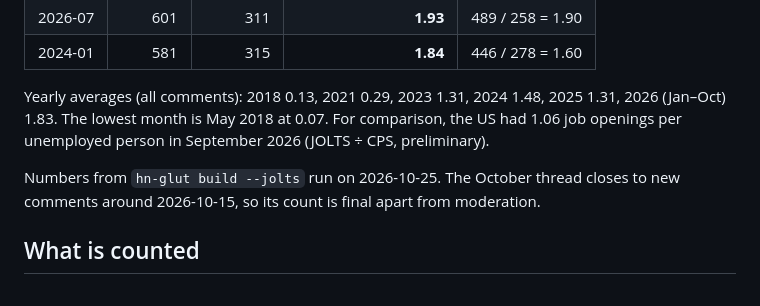
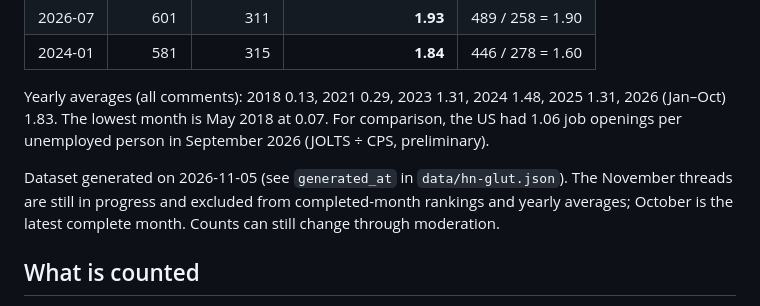
Before and after one commit to majiayu000/hn-glut, a Markdown page: README.md, the part around the change. Rendered like a GitHub page.

Commit message:
Date the November dataset snapshot accurately
Signed-off-by: majiayu000 <1835304752@qq.com>
Agent-Session: codex 01a1acd9-2950-7f01-8eb7-dead6fd0d3c8
Agent-Prompt: 2026-11-05T17:55:09.853Z

```diff
--- a/README.md
+++ b/README.md
@@ -23,7 +23,7 @@ hn-glut counts the top-level comments in every monthly `whoishiring` thread sinc
 
 Yearly averages (all comments): 2018 0.13, 2021 0.29, 2023 1.31, 2024 1.48, 2025 1.31, 2026 (Jan–Oct) 1.83. The lowest month is May 2018 at 0.07. For comparison, the US had 1.06 job openings per unemployed person in September 2026 (JOLTS ÷ CPS, preliminary).
 
-Numbers from `hn-glut build --jolts` run on 2026-10-25. The October thread closes to new comments around 2026-10-15, so its count is final apart from moderation.
+Dataset generated on 2026-11-05 (see `generated_at` in `data/hn-glut.json`). The November threads are still in progress and excluded from completed-month rankings and yearly averages; October is the latest complete month. Counts can still change through moderation.
 
 ## What is counted
 
```
